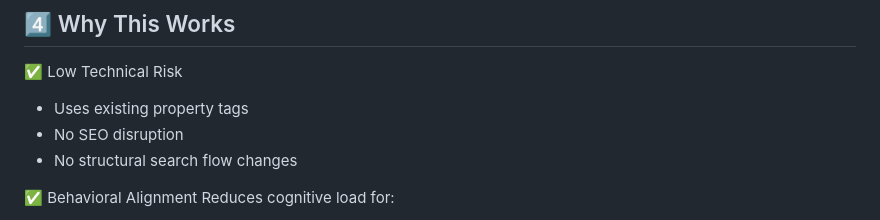
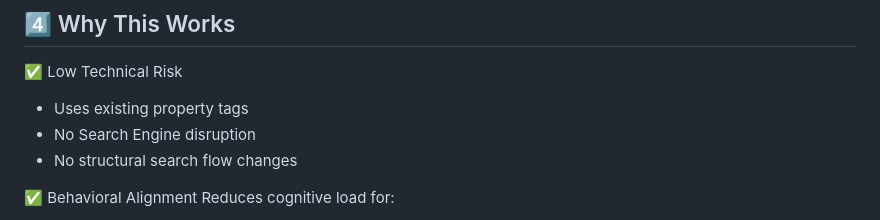
Before and after one commit to ragugounravel/Explore-by-Experience, a Markdown page: README.md, the part around the change. Drawn GitHub-style.

```diff
--- a/README.md
+++ b/README.md
@@ -108,7 +108,7 @@ We ask:
 
 ✅ Low Technical Risk
 - Uses existing property tags
-- No SEO disruption
+- No Search Engine disruption
 - No structural search flow changes
 
 ✅ Behavioral Alignment
```
